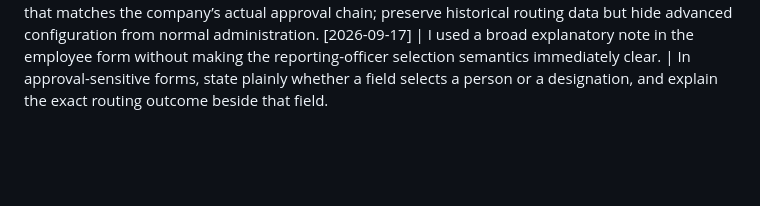
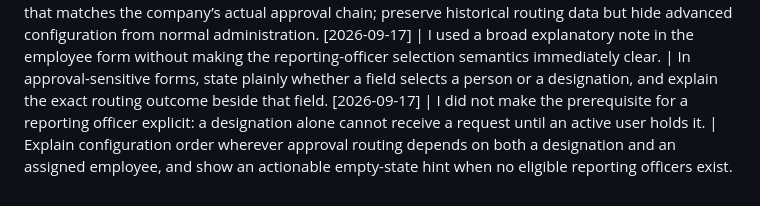
Before and after one commit to PrashanChamara/pointlabs, a Markdown page: tasks/lessons.md, the part around the change. GitHub-like rendering; blank space fills up the shorter version.

Commit message:
Document approval setup lesson

```diff
--- a/tasks/lessons.md
+++ b/tasks/lessons.md
@@ -21,3 +21,4 @@
 [2026-09-10] | Payroll and workflow configuration screens relied on input order, placeholder text and unexplained approval terminology, leaving administrators unsure what dates, amounts and routing choices meant. | Every sensitive administration form must use persistent visible labels, field-level help, and an on-screen worked example that explains how configuration maps to the business process.
 [2026-09-17] | I exposed a flexible workflow studio when the intended operating model is simple reporting-officer and designation-based authority. | Prefer the simplest operator-facing model that matches the company’s actual approval chain; preserve historical routing data but hide advanced configuration from normal administration.
 [2026-09-17] | I used a broad explanatory note in the employee form without making the reporting-officer selection semantics immediately clear. | In approval-sensitive forms, state plainly whether a field selects a person or a designation, and explain the exact routing outcome beside that field.
+[2026-09-17] | I did not make the prerequisite for a reporting officer explicit: a designation alone cannot receive a request until an active user holds it. | Explain configuration order wherever approval routing depends on both a designation and an assigned employee, and show an actionable empty-state hint when no eligible reporting officers exist.
```
